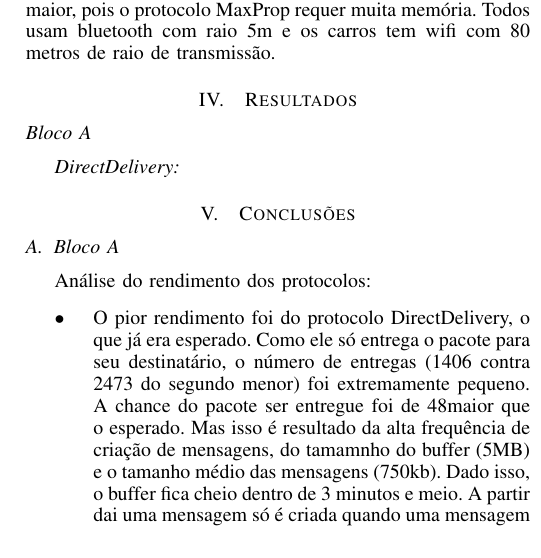
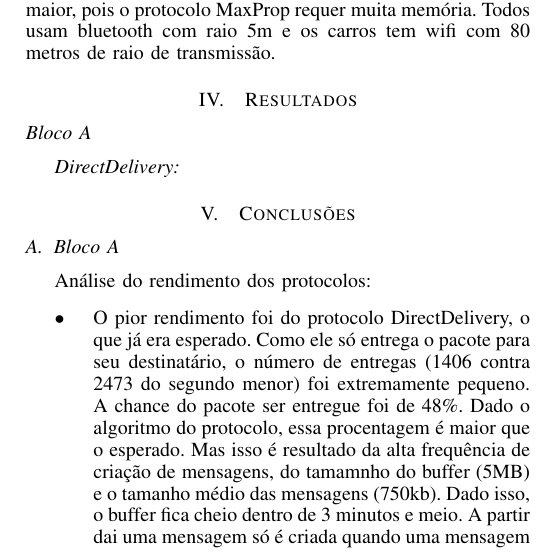
Before and after one commit to gorobaum/mac0463ep3, a LaTeX paper (resultados/resultados.tex): part of one column of page 1 of 2, cut so that both start at the same text. Compiled offline with pdfLaTeX.

Commit message:
Correções pequenas no relatório. ^M apagados, % trocados por \% (isto é, havia comentários em vez de porcentagens)

```diff
--- a/resultados/resultados.tex
+++ b/resultados/resultados.tex
@@ -69,7 +69,7 @@ com 80 metros de raio de transmissão.
     \item O pior rendimento foi do protocolo DirectDelivery, o que já era esperado. Como ele só entrega
       o pacote para seu destinatário, o número de entregas (1406 contra 2473 do segundo menor) foi
 			extremamente pequeno.
-			A chance do pacote ser entregue foi de 48%. Dado o algoritmo do protocolo, essa procentagem é
+			A chance do pacote ser entregue foi de 48\%. Dado o algoritmo do protocolo, essa procentagem é
 			maior que o esperado. Mas isso é resultado da alta frequência de criação de mensagens, do tamamnho
 			do buffer (5MB) e o tamanho médio das mensagens (750kb). Dado isso, o buffer fica cheio dentro de
 			3 minutos e meio. A partir dai uma mensagem só é criada quando uma mensagem sai do buffer. Agora,
@@ -110,10 +110,10 @@ com 80 metros de raio de transmissão.
 \subsection{USP}
   	Análise do rendimento dos protocolos:
   	\begin{itemize}
-  	  \item O pior rendimento foi do protocolo DirectDelivery, com apenas 2.9% das mensagens entregues.
+  	  \item O pior rendimento foi do protocolo DirectDelivery, com apenas 2.9\% das mensagens entregues.
 			Como o tamanho do cenário é gigante, e o número de nós também, a chance de um nó encontrar
 			outro que seja destinatário de algum de seus pacotes é muito pequena.
-			\item O PROPHET teve o segundo pior resultado, com 12.1% dos pacotes entregues. Em contraste com o
+			\item O PROPHET teve o segundo pior resultado, com 12.1\% dos pacotes entregues. Em contraste com o
 			cenário do Bloco A, cenário também baseado cotidiano, o PROPHET não foi tão bem. Nesse cenário
 			a movimentação aleátoria foi um fator decisivo no desempenho ruim do PROPHET. Como ele usa
 			probabilidades baseadas nos encontros passados dos nós para criar uma rotina para cada nó,
```
Also changed, not shown: resultados/resultados.tex (4 more changed lines).
